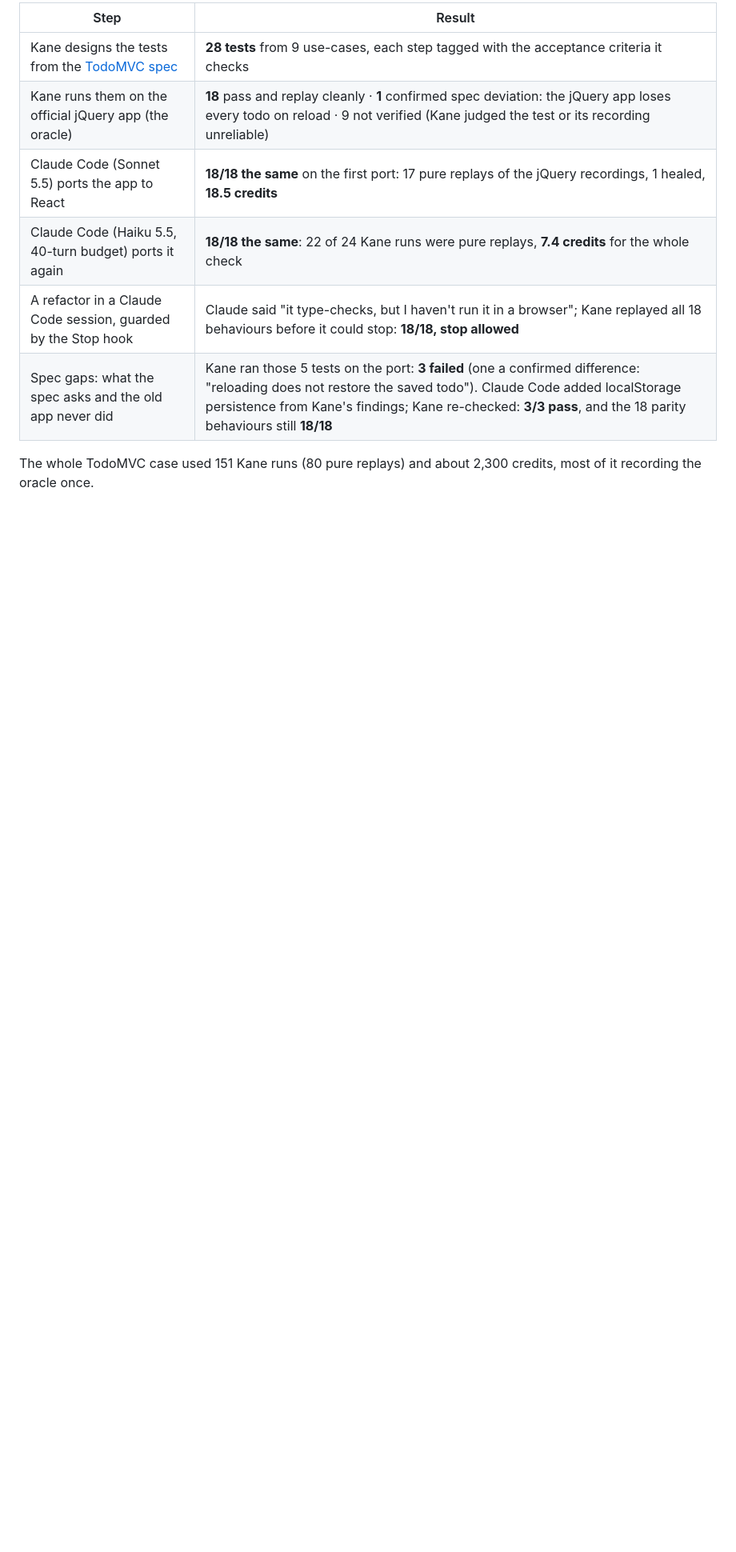
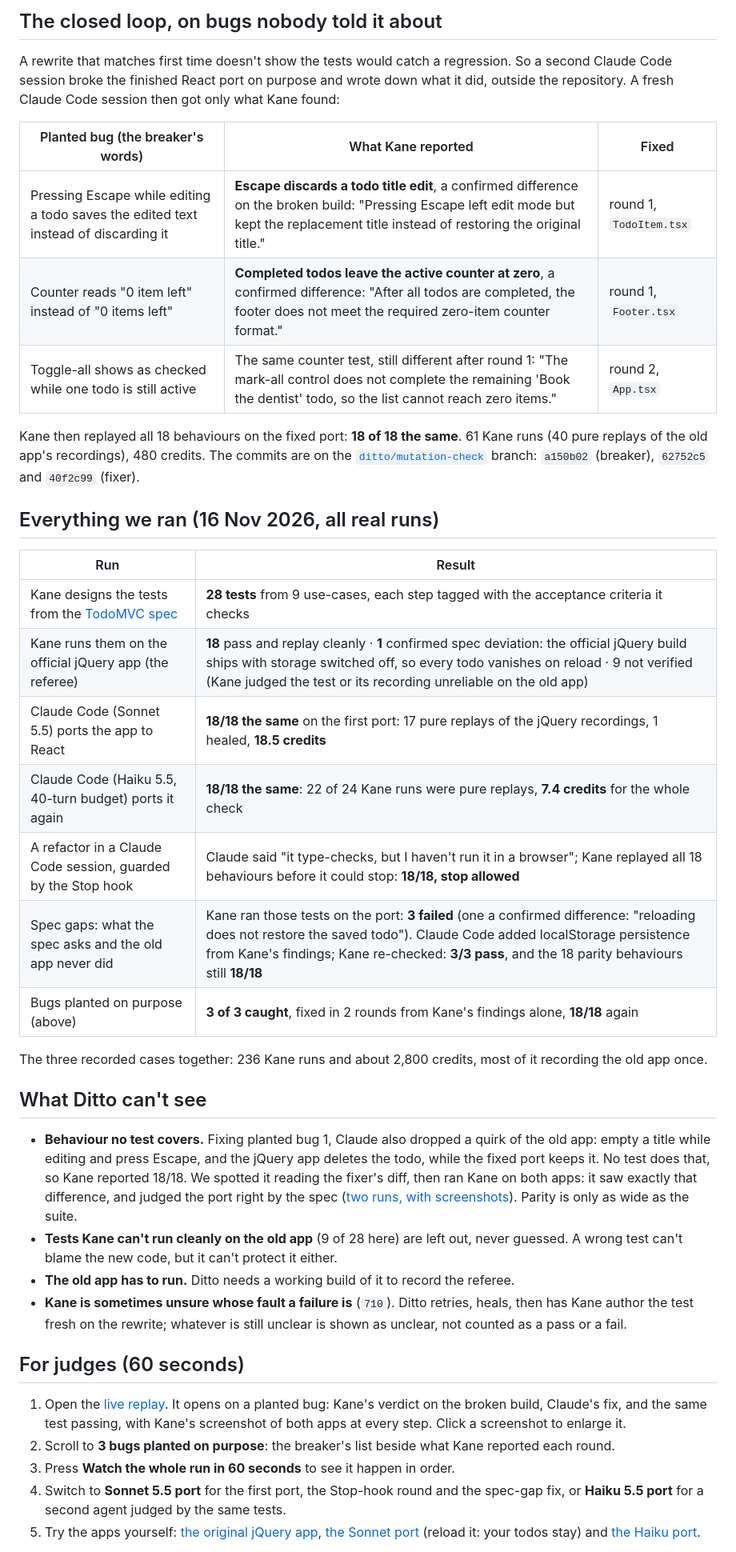
Before and after one commit to itssaharsh/ditto, a Markdown page: README.md, the part around one of its changes. Shown at 80% size. Drawn GitHub-style; blank space fills up the shorter version.

```diff
--- a/README.md
+++ b/README.md
@@ -10,12 +18,42 @@
 
-| Step | Result |
+## The closed loop, on bugs nobody told it about
+
+A rewrite that matches first time doesn't show the tests would catch a regression. So a second Claude Code session broke the finished React port on purpose and wrote down what it did, outside the repository. A fresh Claude Code session then got only what Kane found:
+
+| Planted bug (the breaker's words) | What Kane reported | Fixed |
+|---|---|---|
+| Pressing Escape while editing a todo saves the edited text instead of discarding it | **Escape discards a todo title edit**, a confirmed difference on the broken build: "Pressing Escape left edit mode but kept the replacement title instead of restoring the original title." | round 1, `TodoItem.tsx` |
+| Counter reads "0 item left" instead of "0 items left" | **Completed todos leave the active counter at zero**, a confirmed difference: "After all todos are completed, the footer does not meet the required zero-item counter format." | round 1, `Footer.tsx` |
+| Toggle-all shows as checked while one todo is still active | The same counter test, still different after round 1: "The mark-all control does not complete the remaining 'Book the dentist' todo, so the list cannot reach zero items." | round 2, `App.tsx` |
+
+Kane then replayed all 18 behaviours on the fixed port: **18 of 18 the same**. 61 Kane runs (40 pure replays of the old app's recordings), 480 credits. The commits are on the [`ditto/mutation-check`](https://github.com/itssaharsh/todomvc-react-port/commits/ditto/mutation-check) branch: `a150b02` (breaker), `62752c5` and `40f2c99` (fixer).
+
+## Everything we ran (16 Nov 2026, all real runs)
+
+| Run | Result |
 |---|---|
 | Kane designs the tests from the [TodoMVC spec](fixtures/app-spec.md) | **28 tests** from 9 use-cases, each step tagged with the acceptance criteria it checks |
-| Kane runs them on the official jQuery app (the oracle) | **18** pass and replay cleanly · **1** confirmed spec deviation: the jQuery app loses every todo on reload · 9 not verified (Kane judged the test or its recording unreliable) |
+| Kane runs them on the official jQuery app (the referee) | **18** pass and replay cleanly · **1** confirmed spec deviation: the official jQuery build ships with storage switched off, so every todo vanishes on reload · 9 not verified (Kane judged the test or its recording unreliable on the old app) |
 | Claude Code (Sonnet 5.5) ports the app to React | **18/18 the same** on the first port: 17 pure replays of the jQuery recordings, 1 healed, **18.5 credits** |
 | Claude Code (Haiku 5.5, 40-turn budget) ports it again | **18/18 the same**: 22 of 24 Kane runs were pure replays, **7.4 credits** for the whole check |
 | A refactor in a Claude Code session, guarded by the Stop hook | Claude said "it type-checks, but I haven't run it in a browser"; Kane replayed all 18 behaviours before it could stop: **18/18, stop allowed** |
-| Spec gaps: what the spec asks and the old app never did | Kane ran those 5 tests on the port: **3 failed** (one a confirmed difference: "reloading does not restore the saved todo"). Claude Code added localStorage persistence from Kane's findings; Kane re-checked: **3/3 pass**, and the 18 parity behaviours still **18/18** |
+| Spec gaps: what the spec asks and the old app never did | Kane ran those tests on the port: **3 failed** (one a confirmed difference: "reloading does not restore the saved todo"). Claude Code added localStorage persistence from Kane's findings; Kane re-checked: **3/3 pass**, and the 18 parity behaviours still **18/18** |
+| Bugs planted on purpose (above) | **3 of 3 caught**, fixed in 2 rounds from Kane's findings alone, **18/18** again |
 
-The whole TodoMVC case used 151 Kane runs (80 pure replays) and about 2,300 credits, most of it recording the oracle once.
+The three recorded cases together: 236 Kane runs and about 2,800 credits, most of it recording the old app once.
 
+## What Ditto can't see
+
+- **Behaviour no test covers.** Fixing planted bug 1, Claude also dropped a quirk of the old app: empty a title while editing and press Escape, and the jQuery app deletes the todo, while the fixed port keeps it. No test does that, so Kane reported 18/18. We spotted it reading the fixer's diff, then ran Kane on both apps: it saw exactly that difference, and judged the port right by the spec ([two runs, with screenshots](docs/testing.md#5-a-behaviour-no-test-covers)). Parity is only as wide as the suite.
+- **Tests Kane can't run cleanly on the old app** (9 of 28 here) are left out, never guessed. A wrong test can't blame the new code, but it can't protect it either.
+- **The old app has to run.** Ditto needs a working build of it to record the referee.
+- **Kane is sometimes unsure whose fault a failure is** (`710`). Ditto retries, heals, then has Kane author the test fresh on the rewrite; whatever is still unclear is shown as unclear, not counted as a pass or a fail.
+
+## For judges (60 seconds)
+
+1. Open the [live replay](https://itssaharsh.github.io/ditto/). It opens on a planted bug: Kane's verdict on the broken build, Claude's fix, and the same test passing, with Kane's screenshot of both apps at every step. Click a screenshot to enlarge it.
+2. Scroll to **3 bugs planted on purpose**: the breaker's list beside what Kane reported each round.
+3. Press **Watch the whole run in 60 seconds** to see it happen in order.
+4. Switch to **Sonnet 5.5 port** for the first port, the Stop-hook round and the spec-gap fix, or **Haiku 5.5 port** for a second agent judged by the same tests.
+5. Try the apps yourself: [the original jQuery app](https://itssaharsh.github.io/ditto/legacy/), [the Sonnet port](https://itssaharsh.github.io/ditto/port/) (reload it: your todos stay) and [the Haiku port](https://itssaharsh.github.io/ditto/port-haiku/).
+
```
Also changed, not shown: other parts of README.md (+25 -20 lines), docs/console.png.
